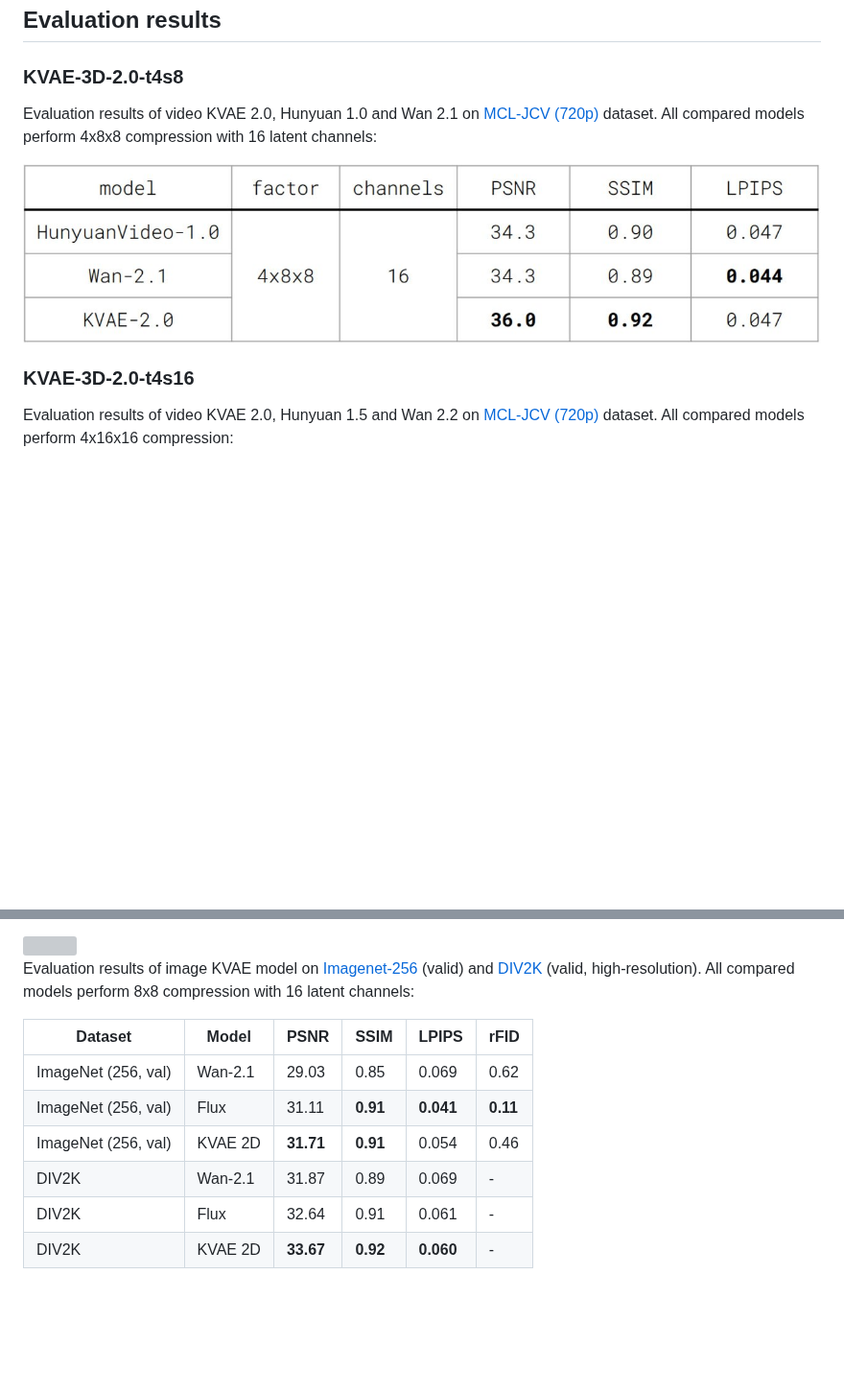
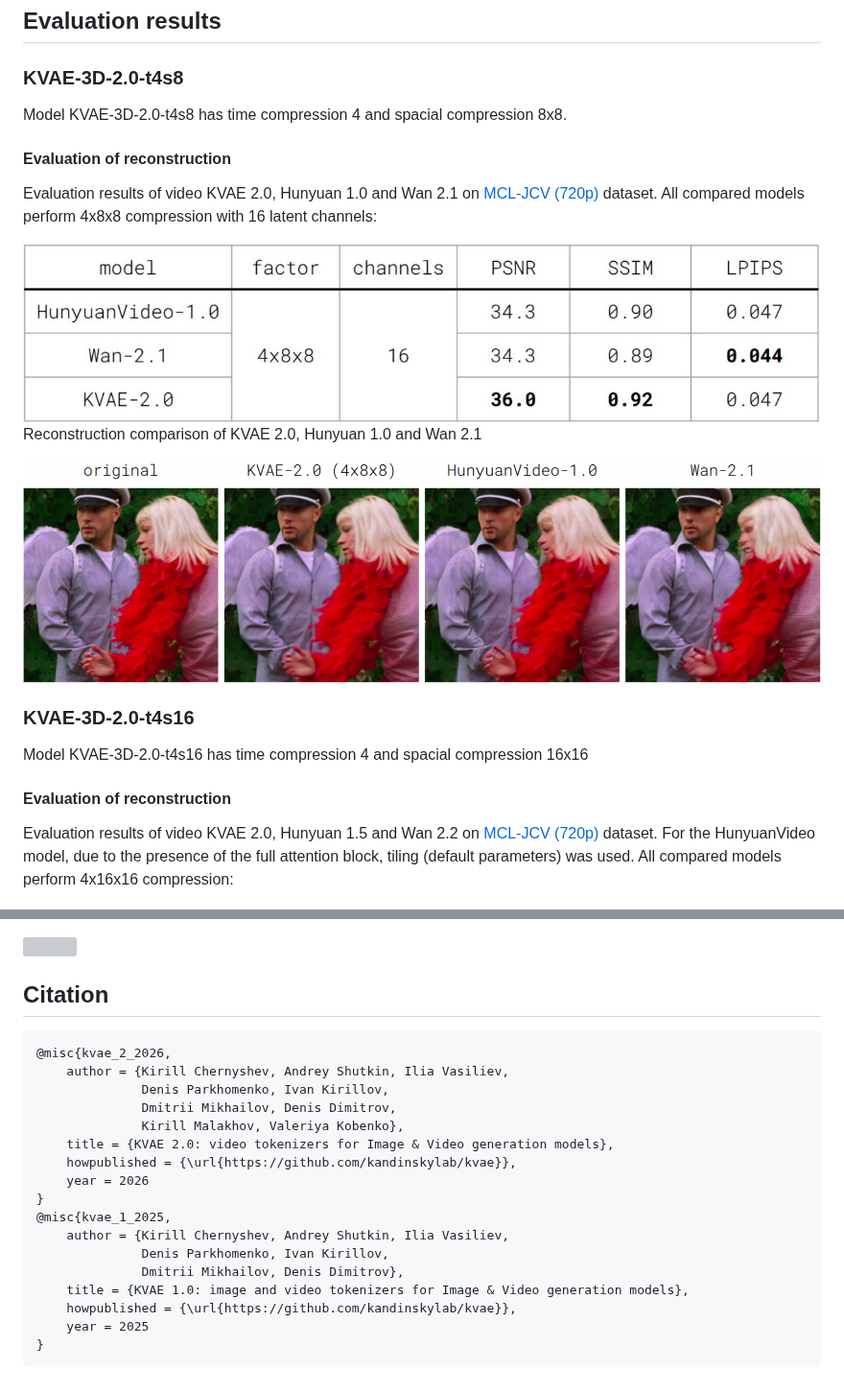
Before and after one commit to kandinskylab/kvae, a Markdown page: README.md, 2 parts joined by grey strips. Shown at 96% size. Rendered like a GitHub page; pictures changed too: assets/kvae3d-20-comparison-s8-artifacts-example.png (added); blank space fills up the shorter version; grey boxes are pictures that could not be loaded.

````diff
--- a/README.md
+++ b/README.md
@@ -46,14 +46,26 @@ pip install -q mediapy
 
 ### KVAE-3D-2.0-t4s8
 
+Model KVAE-3D-2.0-t4s8 has time compression 4 and spacial compression 8x8.
+
+#### Evaluation of reconstruction
+
 Evaluation results of video KVAE 2.0, Hunyuan 1.0 and Wan 2.1 on [MCL-JCV (720p)](https://mcl.usc.edu/mcl-jcv-dataset/) dataset. All compared models perform 4x8x8 compression with 16 latent channels:
 
 <img src="assets/kvae3d-20-comparison-s8.jpg" width="900" height="225" />
 
+Reconstruction comparison of KVAE 2.0, Hunyuan 1.0 and Wan 2.1
+
+<img src="assets/kvae3d-20-comparison-s8-artifacts-example.png" />
+
 
 ### KVAE-3D-2.0-t4s16
 
-Evaluation results of video KVAE 2.0, Hunyuan 1.5 and Wan 2.2 on [MCL-JCV (720p)](https://mcl.usc.edu/mcl-jcv-dataset/) dataset. All compared models perform 4x16x16 compression:
+Model KVAE-3D-2.0-t4s16 has time compression 4 and spacial compression 16x16
+
+#### Evaluation of reconstruction
+
+Evaluation results of video KVAE 2.0, Hunyuan 1.5 and Wan 2.2 on [MCL-JCV (720p)](https://mcl.usc.edu/mcl-jcv-dataset/) dataset. For the HunyuanVideo model, due to the presence of the full attention block, tiling (default parameters) was used. All compared models perform 4x16x16 compression:
 
 <img src="assets/kvae3d-20-comparison-s16.jpg" width="840" height="225" />
 
@@ -80,14 +108,24 @@ Reconstructions comparison of image KVAE 1.0 and Flux:
 
 <img src="assets/kvae2d-comparison.png" />
 
-Evaluation results of image KVAE model on [Imagenet-256](https://huggingface.co/datasets/benjamin-paine/imagenet-1k-256x256) (valid) and [DIV2K](https://data.vision.ee.ethz.ch/cvl/DIV2K/) (valid, high-resolution).
-All compared models perform 8x8 compression with 16 latent channels:
+## Citation
 
-| Dataset             | Model   | PSNR      | SSIM     | LPIPS     | rFID     |
-|---------------------|---------|-----------|----------|-----------|----------|
-| ImageNet (256, val) | Wan-2.1 | 29.03     | 0.85     | 0.069     | 0.62     |                                                                |
-| ImageNet (256, val) | Flux    | 31.11     | **0.91** | **0.041** | **0.11** |
-| ImageNet (256, val) | KVAE 2D | **31.71** | **0.91** | 0.054     | 0.46     |
-| DIV2K               | Wan-2.1 | 31.87     | 0.89     | 0.069     | -        |                                                                |
-| DIV2K               | Flux    | 32.64     | 0.91     | 0.061     | -        |
-| DIV2K               | KVAE 2D | **33.67** | **0.92** | **0.060** | -        |
+```
+@misc{kvae_2_2026,
+    author = {Kirill Chernyshev, Andrey Shutkin, Ilia Vasiliev,
+              Denis Parkhomenko, Ivan Kirillov,
+              Dmitrii Mikhailov, Denis Dimitrov,
+              Kirill Malakhov, Valeriya Kobenko},
+    title = {KVAE 2.0: video tokenizers for Image & Video generation models},
+    howpublished = {\url{https://github.com/kandinskylab/kvae}},
+    year = 2026
+}
+@misc{kvae_1_2025,
+    author = {Kirill Chernyshev, Andrey Shutkin, Ilia Vasiliev,
+              Denis Parkhomenko, Ivan Kirillov,
+              Dmitrii Mikhailov, Denis Dimitrov},
+    title = {KVAE 1.0: image and video tokenizers for Image & Video generation models},
+    howpublished = {\url{https://github.com/kandinskylab/kvae}},
+    year = 2025
+}
+```
````
Also changed, not shown: other parts of README.md (+27 -11 lines), assets/kvae2d-comparison-table.png (added), assets/kvae3d-10-comparison-s8.png (added), assets/kvae3d-20-comparison-s16-artifacts-example.png (added), assets/kvae3d-20-latent-space-qualities.jpg (added).
